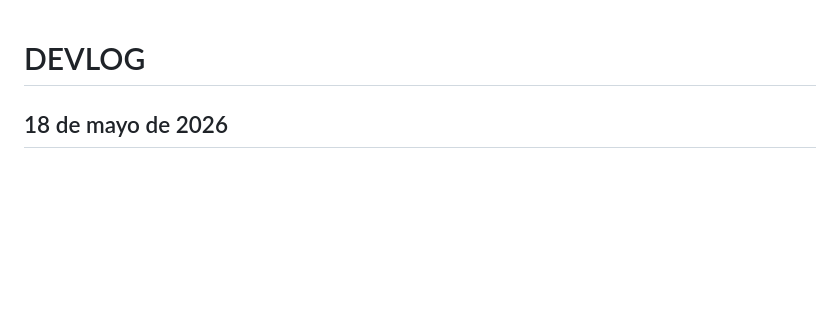
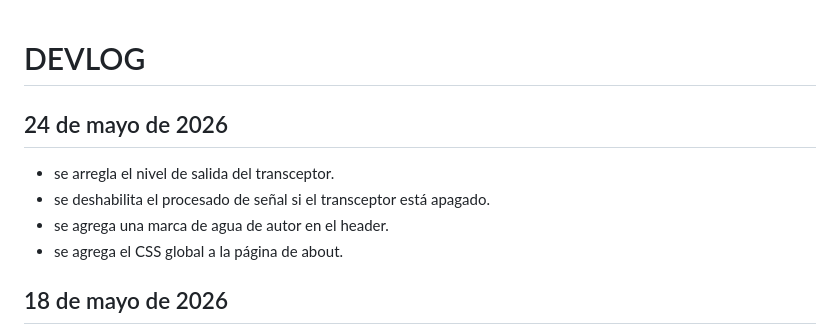
Before and after one commit to fmedinilla/simradio, a Markdown page: DEVLOG.md, the part around the change. GitHub-like rendering; blank space fills up the shorter version.

Commit message:
docs: update devlog

```diff
--- a/DEVLOG.md
+++ b/DEVLOG.md
@@ -1,4 +1,10 @@
 # DEVLOG
+
+## 24 de mayo de 2026
+- se arregla el nivel de salida del transceptor.
+- se deshabilita el procesado de señal si el transceptor está apagado.
+- se agrega una marca de agua de autor en el header.
+- se agrega el CSS global a la página de about.
 
 ## 18 de mayo de 2026
 - se agregan las llamadas de las acciones de los botones del generador.
```
